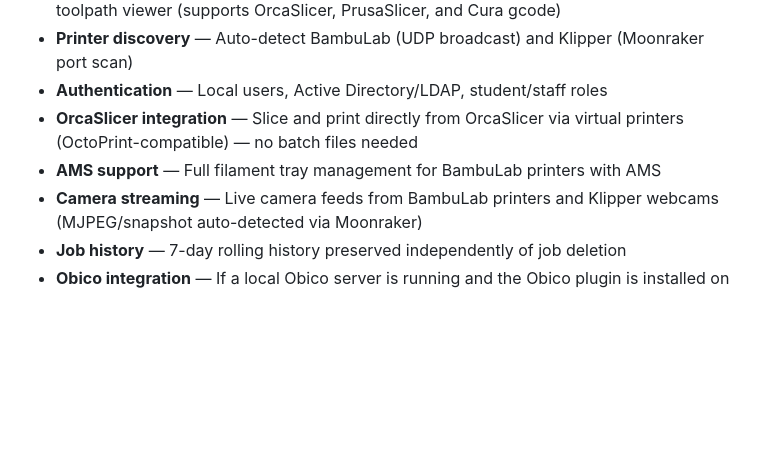
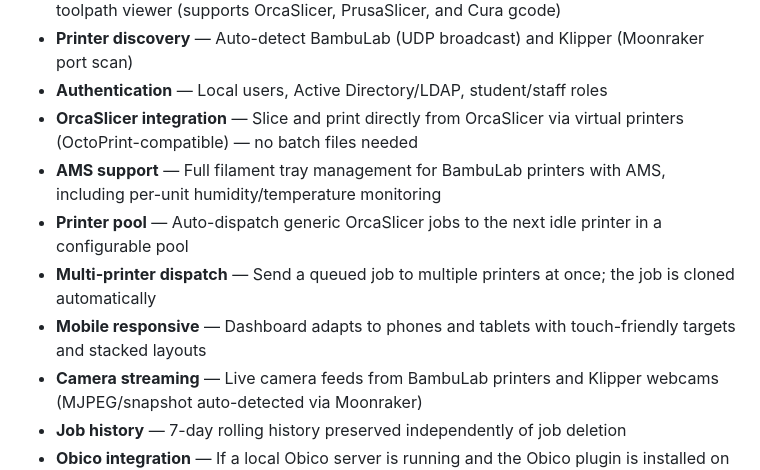
Before and after one commit to barnard704344/the-print-farm, a Markdown page: README.md, the part around one of its changes. GitHub-like rendering; blank space fills up the shorter version.

```diff
--- a/README.md
+++ b/README.md
@@ -11,7 +11,10 @@ A web-based print farm manager for **BambuLab** and **Klipper** 3D printers. Mon
 - **Printer discovery** — Auto-detect BambuLab (UDP broadcast) and Klipper (Moonraker port scan)
 - **Authentication** — Local users, Active Directory/LDAP, student/staff roles
 - **OrcaSlicer integration** — Slice and print directly from OrcaSlicer via virtual printers (OctoPrint-compatible) — no batch files needed
-- **AMS support** — Full filament tray management for BambuLab printers with AMS
+- **AMS support** — Full filament tray management for BambuLab printers with AMS, including per-unit humidity/temperature monitoring
+- **Printer pool** — Auto-dispatch generic OrcaSlicer jobs to the next idle printer in a configurable pool
+- **Multi-printer dispatch** — Send a queued job to multiple printers at once; the job is cloned automatically
+- **Mobile responsive** — Dashboard adapts to phones and tablets with touch-friendly targets and stacked layouts
 - **Camera streaming** — Live camera feeds from BambuLab printers and Klipper webcams (MJPEG/snapshot auto-detected via Moonraker)
 - **Job history** — 7-day rolling history preserved independently of job deletion
 - **Obico integration** — If a local Obico server is running and the Obico plugin is installed on your Klipper printer, the dashboard will automatically pull failure detection data and remote monitoring info from it
```
Also changed, not shown: other parts of README.md (+34 -0 lines).
